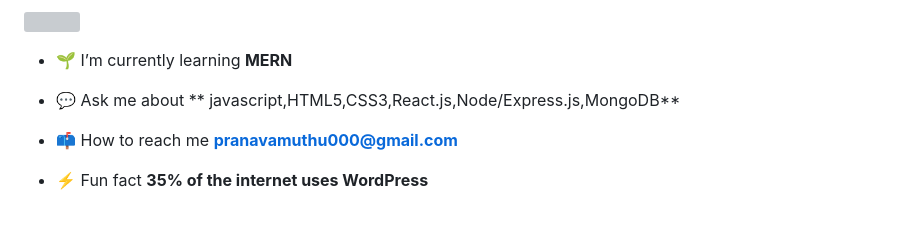
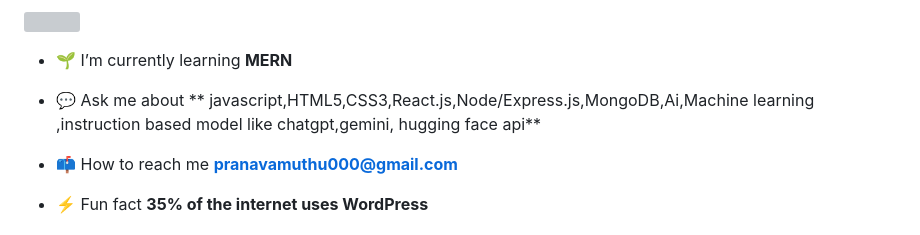
Before and after one commit to pranava007/pranava007, a Markdown page: README.md, the part around the change. GitHub-like rendering; grey boxes are pictures that could not be loaded.

```diff
--- a/README.md
+++ b/README.md
@@ -9,7 +9,7 @@
 
 - 🌱 I’m currently learning **MERN**
 
-- 💬 Ask me about ** javascript,HTML5,CSS3,React.js,Node/Express.js,MongoDB**
+- 💬 Ask me about ** javascript,HTML5,CSS3,React.js,Node/Express.js,MongoDB,Ai,Machine learning ,instruction based model like chatgpt,gemini, hugging face api**
 
 - 📫 How to reach me **pranavamuthu000@gmail.com**
 
```
